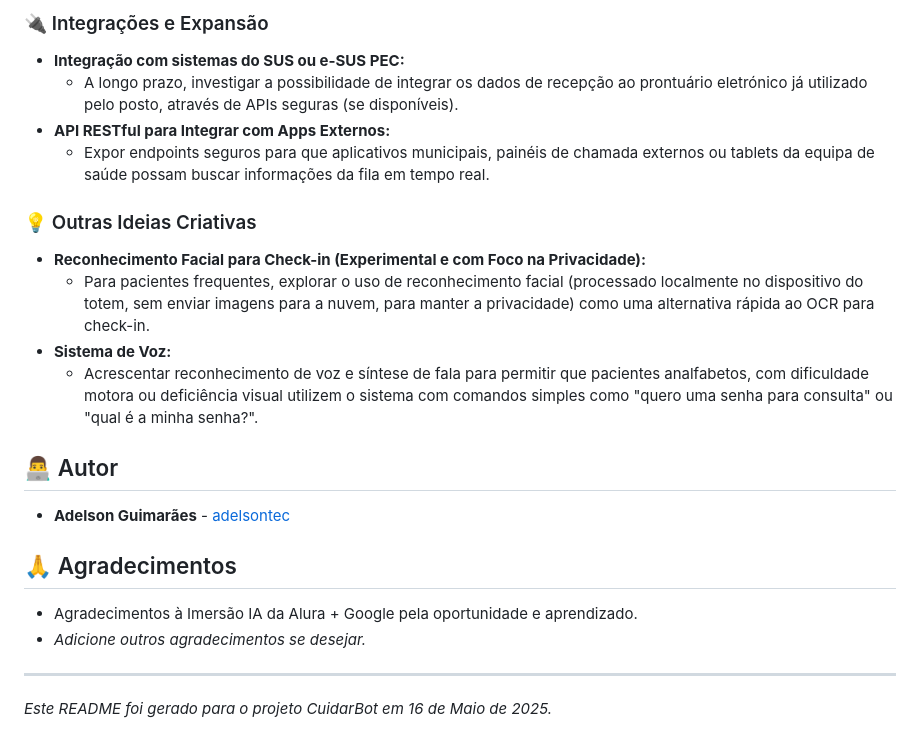
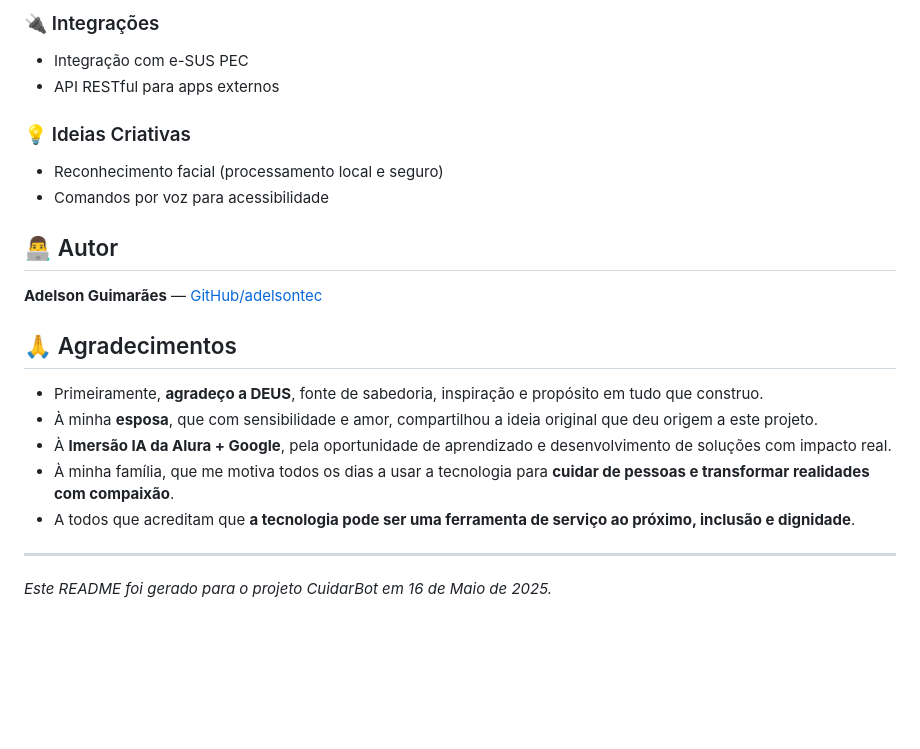
Before and after one commit to adelsontec/recepcao_inteligente, a Markdown page: README.md, the part around the change printed below. Rendered like a GitHub page; blank space fills up the shorter version.

```diff
--- a/README.md
+++ b/README.md
@@ -132,24 +103,23 @@ O objetivo principal é reduzir o tempo de espera em filas físicas, especialmen
 
-### 🔌 Integrações e Expansão
-* **Integração com sistemas do SUS ou e-SUS PEC:**
-    * A longo prazo, investigar a possibilidade de integrar os dados de recepção ao prontuário eletrónico já utilizado pelo posto, através de APIs seguras (se disponíveis).
-* **API RESTful para Integrar com Apps Externos:**
-    * Expor endpoints seguros para que aplicativos municipais, painéis de chamada externos ou tablets da equipa de saúde possam buscar informações da fila em tempo real.
+### 🔌 Integrações
+* Integração com e-SUS PEC
+* API RESTful para apps externos
 
-### 💡 Outras Ideias Criativas
-* **Reconhecimento Facial para Check-in (Experimental e com Foco na Privacidade):**
-    * Para pacientes frequentes, explorar o uso de reconhecimento facial (processado localmente no dispositivo do totem, sem enviar imagens para a nuvem, para manter a privacidade) como uma alternativa rápida ao OCR para check-in.
-* **Sistema de Voz:**
-    * Acrescentar reconhecimento de voz e síntese de fala para permitir que pacientes analfabetos, com dificuldade motora ou deficiência visual utilizem o sistema com comandos simples como "quero uma senha para consulta" ou "qual é a minha senha?".
+### 💡 Ideias Criativas
+* Reconhecimento facial (processamento local e seguro)
+* Comandos por voz para acessibilidade
 
 ## 👨‍💻 Autor
 
-* **Adelson Guimarães** - [adelsontec](https://github.com/adelsontec)
+**Adelson Guimarães** — [GitHub/adelsontec](https://github.com/adelsontec)
 
 ## 🙏 Agradecimentos
 
-* Agradecimentos à Imersão IA da Alura + Google pela oportunidade e aprendizado.
-* *Adicione outros agradecimentos se desejar.*
+* Primeiramente, **agradeço a DEUS**, fonte de sabedoria, inspiração e propósito em tudo que construo.
+* À minha **esposa**, que com sensibilidade e amor, compartilhou a ideia original que deu origem a este projeto.
+* À **Imersão IA da Alura + Google**, pela oportunidade de aprendizado e desenvolvimento de soluções com impacto real.
+* À minha família, que me motiva todos os dias a usar a tecnologia para **cuidar de pessoas e transformar realidades com compaixão**.
+* A todos que acreditam que **a tecnologia pode ser uma ferramenta de serviço ao próximo, inclusão e dignidade**.
 
 ---
 
```
Also changed, not shown: other parts of README.md (+63 -92 lines).
